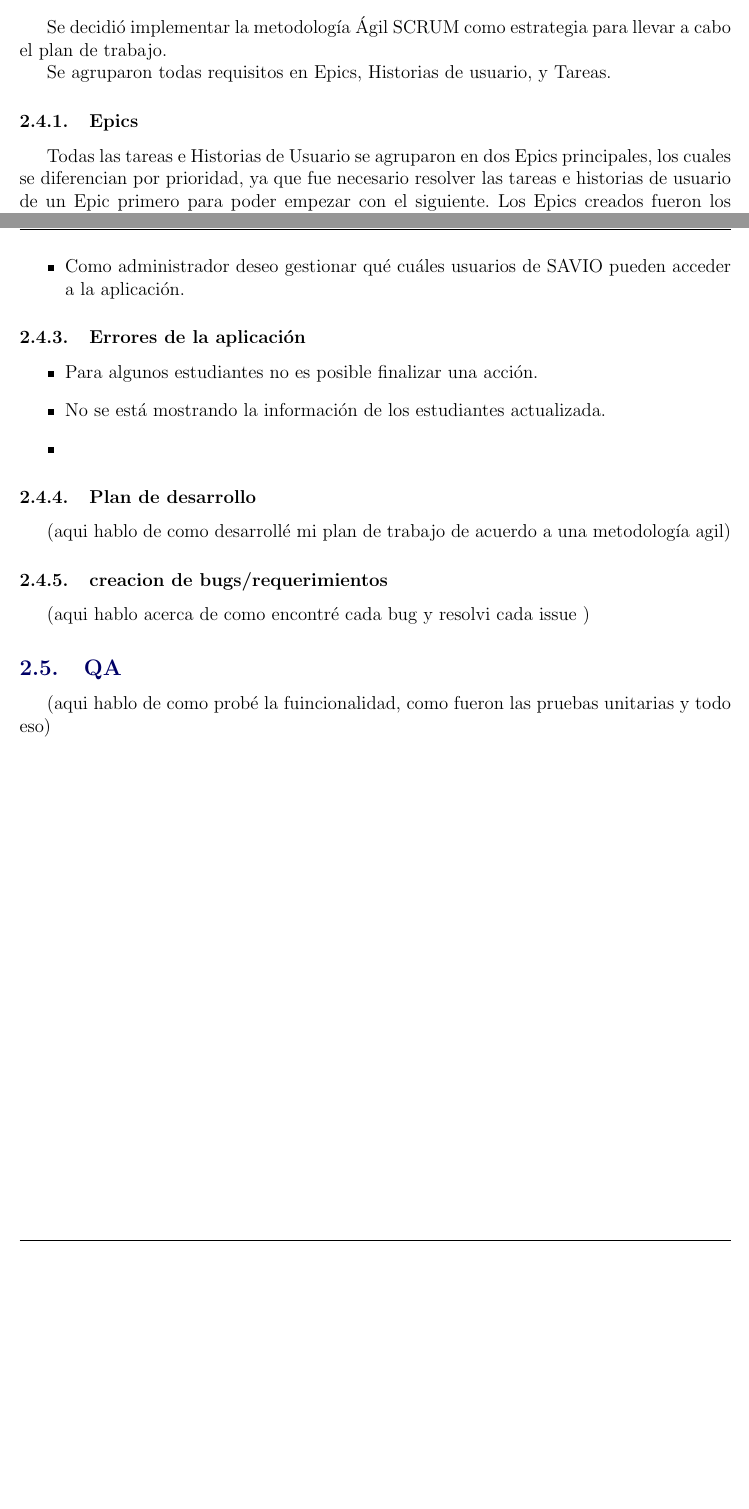
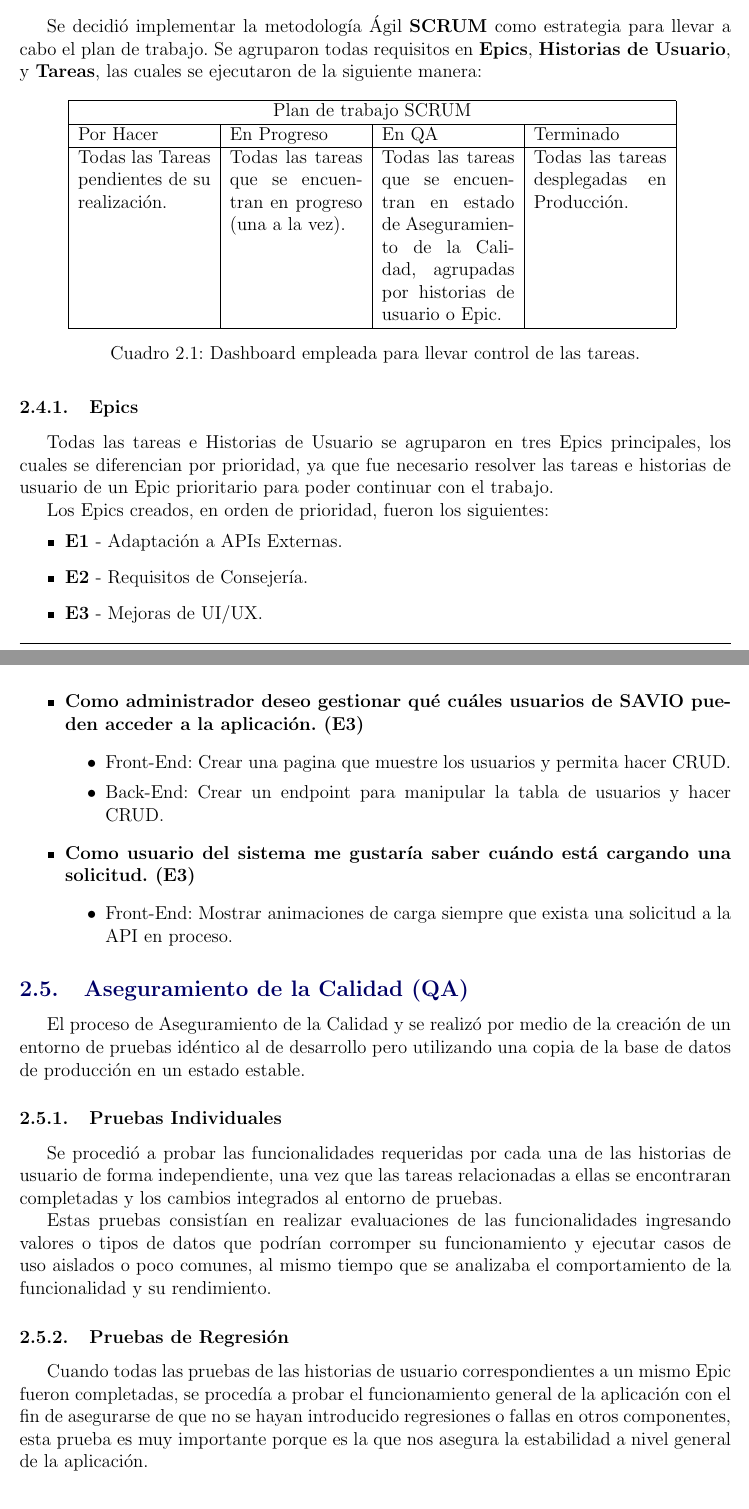
Before and after one commit to miguelisaza/trabajoDeGrado, a LaTeX thesis (FormatoTesis.tex, which reads Chapter3.tex): two parts of pages 23 and 24 of 33 before the commit and two parts of pages 23 and 25 of 34 after it, joined at a grey line, cut so that both start at the same text, the shorter picture padded with empty space. Compiled offline with pdfLaTeX.

Commit message:
SCRUM y QA

```diff
--- a/Chapter3.tex
+++ b/Chapter3.tex
@@ -229,14 +229,31 @@ Luego de analizar las peticiones de los consejeros y de encontrar todas las fall
 \end{itemize}
 
 \subsection{Plan de Desarrollo}
-Se decidió implementar la metodología Ágil SCRUM como estrategia para llevar a cabo el plan de trabajo.
+Se decidió implementar la metodología Ágil \textbf{SCRUM} como estrategia para llevar a cabo el plan de trabajo.
+Se agruparon todas requisitos en \textbf{Epics}, \textbf{Historias de Usuario}, y \textbf{Tareas}, las cuales se ejecutaron de la siguiente manera:
 
-Se agruparon todas requisitos en Epics, Historias de usuario, y Tareas.
+\begin{table}[H]
+    \centering
+    \begin{tabular}{ |p{3cm}|p{3cm}|p{3cm}|p{3cm}|  }
+     \hline
+     \multicolumn{4}{|c|}{Plan de trabajo SCRUM} \\
+     \hline
+     Por Hacer & En Progreso & En QA & Terminado\\
+     \hline
+     Todas las Tareas pendientes de su realización. & Todas las tareas que se encuentran en progreso (una a la vez). & Todas las tareas que se encuentran en estado de Aseguramiento de la Calidad, agrupadas por historias de usuario o Epic. & Todas las tareas desplegadas en Producción. \\
+     \hline
+    \end{tabular}
+    \label{Plan de trabajo SCRUM}
+    \caption{Dashboard empleada para llevar control de las tareas.}
+\end{table}
 
 \subsubsection{Epics}
-Todas las tareas e Historias de Usuario se agruparon en dos Epics principales, los cuales se diferencian por prioridad, ya que fue necesario resolver las tareas e historias de usuario de un Epic primero para poder empezar con el siguiente.
-Los Epics creados fueron los siguientes
+Todas las tareas e Historias de Usuario se agruparon en tres Epics principales, los cuales se diferencian por prioridad, ya que fue necesario resolver las tareas e historias de usuario de un Epic prioritario para poder continuar con el trabajo.
 
-\subsubsection{Historias de Usuario}
-(aqui hablo acerca de como cree cada historia de usuario y de que hice en cada unia)
+Los Epics creados, en orden de prioridad, fueron los siguientes:
+\begin{itemize}
+    \item \textbf{E1} - Adaptación a APIs Externas.
+    \item \textbf{E2} - Requisitos de Consejería.
+    \item \textbf{E3} - Mejoras de UI/UX.
+\end{itemize}
 
@@ -251 +263,0 @@ Luego de analizar los requerimientos y las recomendaciones planteadas por los co
-    \item Como administrador deseo gestionar qué cuáles usuarios de SAVIO pueden acceder a la aplicación.
@@ -252,20 +289,22 @@ Luego de analizar los requerimientos y las recomendaciones planteadas por los co
+    \item \textbf{Como administrador deseo gestionar qué cuáles usuarios de SAVIO pueden acceder a la aplicación. (E3)}
+        \begin{itemize}
+            \item Front-End: Crear una pagina que muestre los usuarios y permita hacer CRUD.
+            \item Back-End: Crear un endpoint para manipular la tabla de usuarios y hacer CRUD.
+        \end{itemize}
+    \item \textbf{Como usuario del sistema me gustaría saber cuándo está cargando una solicitud. (E3)}
+        \begin{itemize}
+            \item Front-End: Mostrar animaciones de carga siempre que exista una solicitud a la API en proceso.
+        \end{itemize}
 \end{itemize}
 
-\subsubsection{Errores de la aplicación}
+\subsection{Aseguramiento de la Calidad (QA)}
+El proceso de Aseguramiento de la Calidad y se realizó por medio de la creación de un entorno de pruebas idéntico al de desarrollo pero utilizando una copia de la base de datos de producción en un estado estable.
 
-\begin{itemize}
-    \item Para algunos estudiantes no es posible finalizar una acción.
-    \item No se está mostrando la información de los estudiantes actualizada.
-    \item
-\end{itemize}
+\subsubsection{Pruebas Individuales}
+Se procedió a probar las funcionalidades requeridas por cada una de las historias de usuario de forma independiente,
+una vez que las tareas relacionadas a ellas se encontraran completadas y los cambios integrados al entorno de pruebas.
 
-\subsubsection{Plan de desarrollo}
+Estas pruebas consistían en realizar evaluaciones de las funcionalidades ingresando valores o tipos de datos que podrían corromper su funcionamiento y ejecutar casos de uso aislados o poco comunes, al mismo tiempo que se analizaba el comportamiento de la funcionalidad y su rendimiento.
 
-
-(aqui hablo de como desarrollé mi plan de trabajo de acuerdo a una metodología agil)
-
-\subsubsection{creacion de bugs/requerimientos}
-(aqui hablo acerca de como encontré cada bug y resolvi cada issue )
-
-\subsection{QA}
-(aqui hablo de como probé la fuincionalidad, como fueron las pruebas unitarias y todo eso)
+\subsubsection{Pruebas de Regresión}
+Cuando todas las pruebas de las historias de usuario correspondientes a un mismo Epic fueron completadas, se procedía a probar el funcionamiento general de la aplicación con el fin de asegurarse de que no se hayan introducido regresiones o fallas en otros componentes, esta prueba es muy importante porque es la que nos asegura la estabilidad a nivel general de la aplicación.
```
Also changed, not shown: Chapter3.tex (39 more changed lines).
